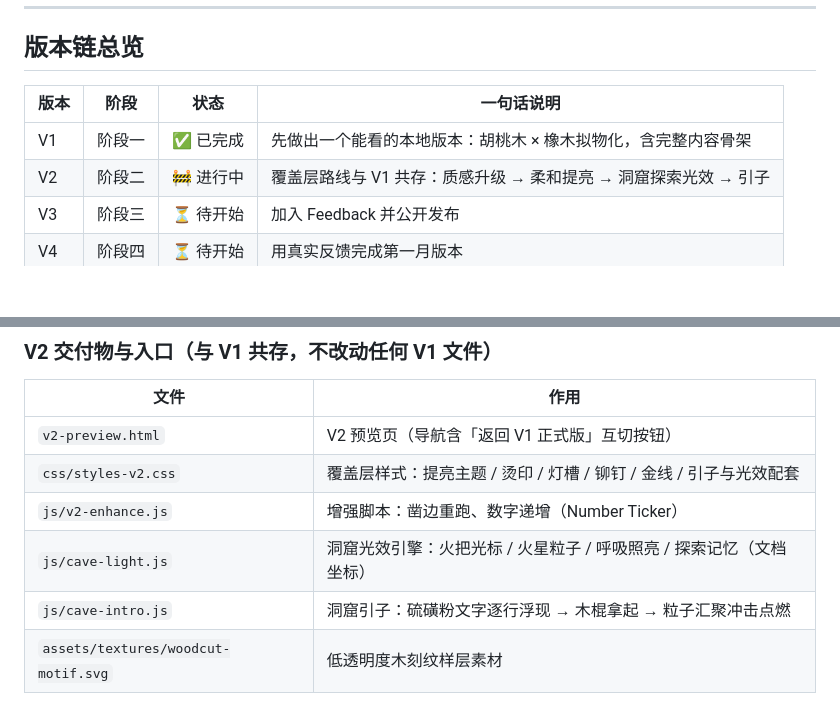
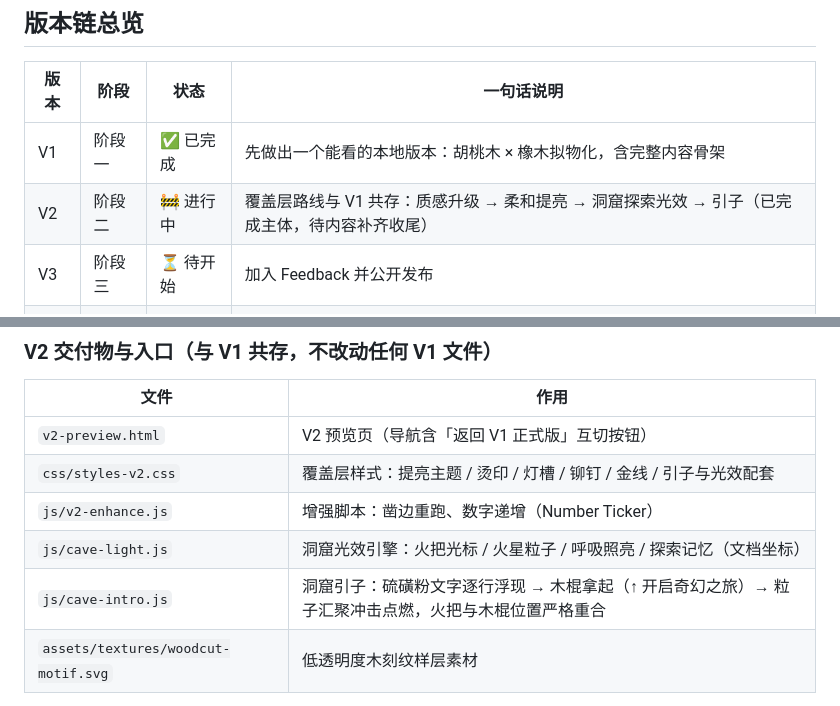
Before and after one commit to dxhangsh/personal-homepage, a Markdown page: WORKLOG.md, 2 parts joined by grey strips. Drawn GitHub-style; blank space fills up the shorter version.

Commit message:
docs: 同步版本链与交付物清单中的引子状态

```diff
--- a/WORKLOG.md
+++ b/WORKLOG.md
@@ -10,7 +10,7 @@
 | 版本 | 阶段 | 状态 | 一句话说明 |
 | --- | --- | --- | --- |
 | V1 | 阶段一 | ✅ 已完成 | 先做出一个能看的本地版本：胡桃木 × 橡木拟物化，含完整内容骨架 |
-| V2 | 阶段二 | 🚧 进行中 | 覆盖层路线与 V1 共存：质感升级 → 柔和提亮 → 洞窟探索光效 → 引子 |
+| V2 | 阶段二 | 🚧 进行中 | 覆盖层路线与 V1 共存：质感升级 → 柔和提亮 → 洞窟探索光效 → 引子（已完成主体，待内容补齐收尾） |
 | V3 | 阶段三 | ⏳ 待开始 | 加入 Feedback 并公开发布 |
 | V4 | 阶段四 | ⏳ 待开始 | 用真实反馈完成第一月版本 |
 
@@ -22,7 +22,7 @@
 | `css/styles-v2.css` | 覆盖层样式：提亮主题 / 烫印 / 灯槽 / 铆钉 / 金线 / 引子与光效配套 |
 | `js/v2-enhance.js` | 增强脚本：凿边重跑、数字递增（Number Ticker） |
 | `js/cave-light.js` | 洞窟光效引擎：火把光标 / 火星粒子 / 呼吸照亮 / 探索记忆（文档坐标） |
-| `js/cave-intro.js` | 洞窟引子：硫磺粉文字逐行浮现 → 木棍拿起 → 粒子汇聚冲击点燃 |
+| `js/cave-intro.js` | 洞窟引子：硫磺粉文字逐行浮现 → 木棍拿起（↑ 开启奇幻之旅）→ 粒子汇聚冲击点燃，火把与木棍位置严格重合 |
 | `assets/textures/woodcut-motif.svg` | 低透明度木刻纹样层素材 |
 
 - **入口**：`http://127.0.0.1:8124/v2-preview.html`（预览服务：`python -m http.server 8124 --bind 127.0.0.1 --directory personal-homepage`）
```
